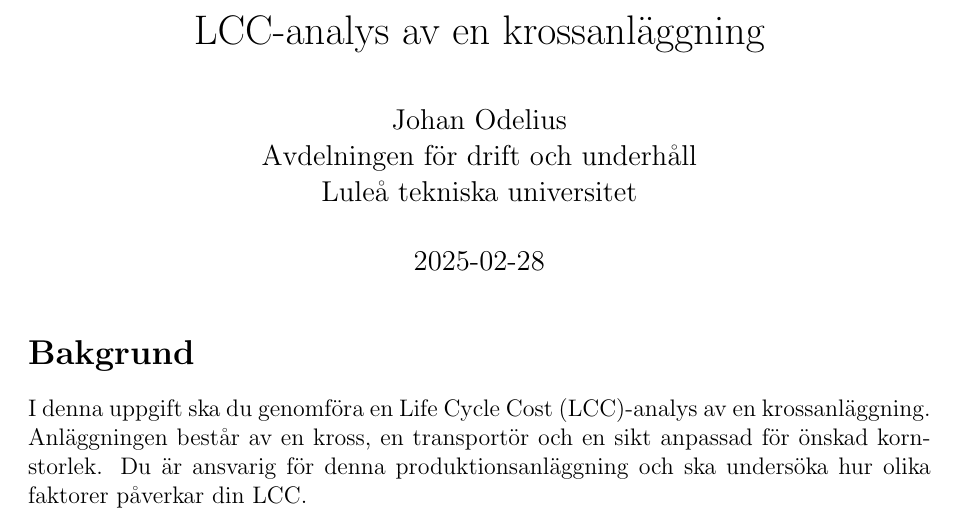
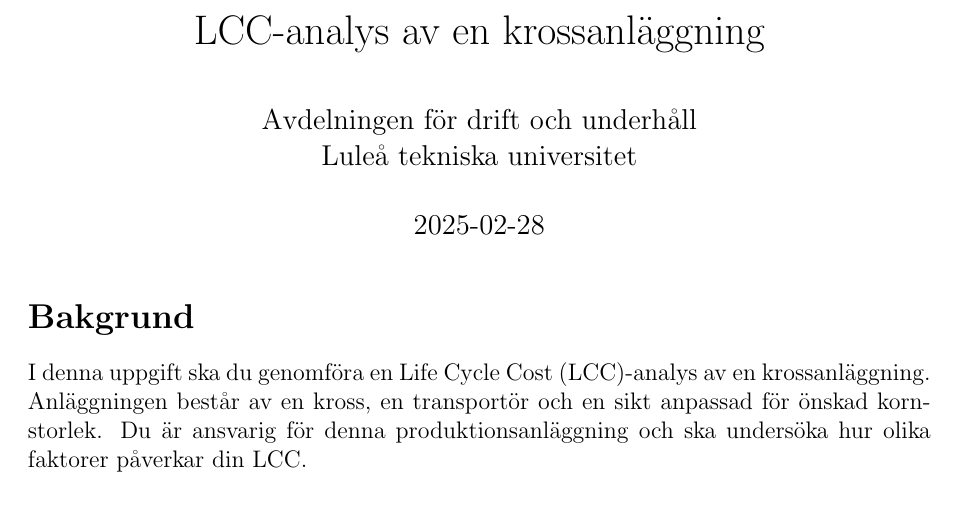
Before and after one commit to MaintenanceLTU/Maintenance-Cost-and-LCC, a LaTeX problem sheet (Assignment/LCC_analys_av_en_krossanlaggning.tex): part of page 1 of 3, cut so that both start at the same text. Compiled offline with pdfLaTeX.

Commit message:
Update assignment

```diff
--- a/Assignment/assignment_lcc_sv.tex
+++ b/Assignment/LCC_analys_av_en_krossanlaggning.tex
@@ -6,8 +6,7 @@
 \usepackage{parskip} % Tar bort indrag och lägger till extra radavstånd
 
 \title{LCC-analys av en krossanläggning}
-\author{Johan Odelius \\
-        Avdelningen för drift och underhåll \\
+\author{Avdelningen för drift och underhåll \\
         Lule\aa{} tekniska universitet}
 \date{2025-02-28}
 
```
Also changed, not shown: Assignment/LCC_analysis_of_a_Crushing_Plant.tex (renamed from Assignment/assignment_lcc.tex, +1 -2 lines), Assignment/LCC_Analysis_of_a_Crushing_Plant.pdf (deleted), Assignment/LCC_analys_av_en_krossanlaggning.pdf (added), Assignment/LCC_analys_av_en_krossanläggning.pdf (deleted), Assignment/LCC_analysis_of_a_Crushing_Plant.pdf (added).
